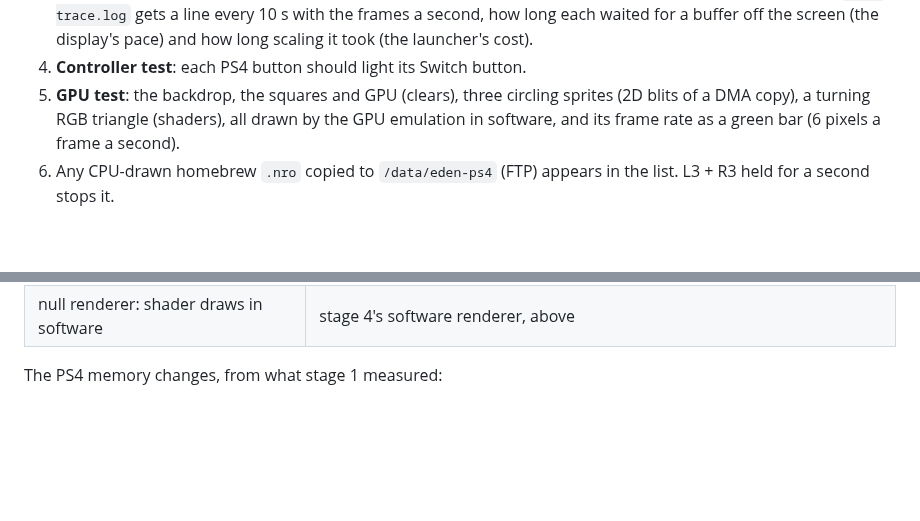
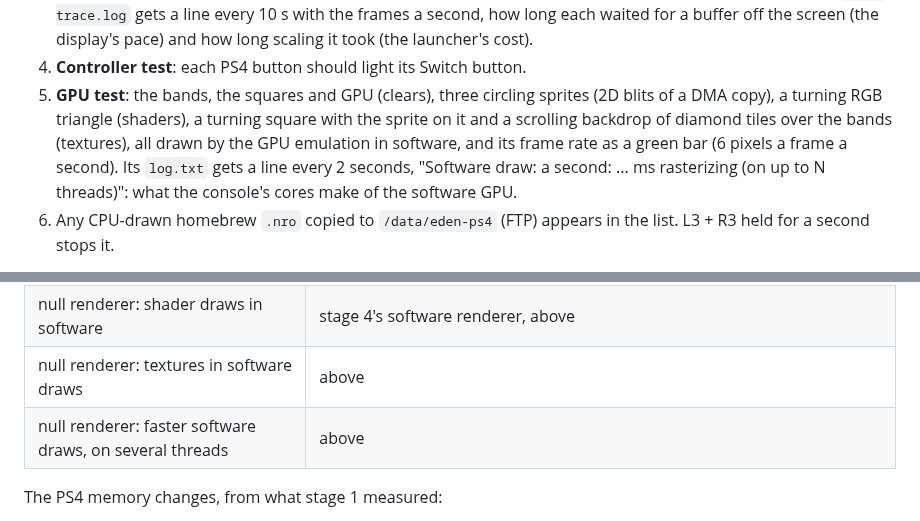
Before and after one commit to AnticDrazelb/U, a Markdown page: eden-ps4/README.md, 2 parts joined by grey strips. GitHub-like rendering; blank space fills up the shorter version.

```diff
--- a/eden-ps4/README.md
+++ b/eden-ps4/README.md
@@ -214,9 +239,12 @@ Nothing in stage 2 or 3 has run on a console yet. What to try, and what tells th
    long each waited for a buffer off the screen (the display's pace) and how long scaling it took
    (the launcher's cost).
 4. **Controller test**: each PS4 button should light its Switch button.
-5. **GPU test**: the backdrop, the squares and GPU (clears), three circling sprites (2D blits of
-   a DMA copy), a turning RGB triangle (shaders), all drawn by the GPU emulation in software, and
-   its frame rate as a green bar (6 pixels a frame a second).
+5. **GPU test**: the bands, the squares and GPU (clears), three circling sprites (2D blits of a
+   DMA copy), a turning RGB triangle (shaders), a turning square with the sprite on it and a
+   scrolling backdrop of diamond tiles over the bands (textures), all drawn by the GPU emulation in
+   software, and its frame rate as a green bar (6 pixels a frame a second). Its `log.txt` gets a
+   line every 2 seconds, "Software draw: a second: ... ms rasterizing (on up to N threads)": what
+   the console's cores make of the software GPU.
 6. Any CPU-drawn homebrew `.nro` copied to `/data/eden-ps4` (FTP) appears in the list. L3 + R3
    held for a second stops it.
 
@@ -278,6 +306,8 @@ The patches are in `patches/`, made with `git format-patch` against Eden commit
 | null renderer: colour clears, DMA copies and 2D blits in software | stage 4's GPU test on the PS4, above |
 | sw_blitter: nearest-neighbour scaling reads the right source pixel | an upstream bug the GPU test's sprites found, above |
 | null renderer: shader draws in software | stage 4's software renderer, above |
+| null renderer: textures in software draws | above |
+| null renderer: faster software draws, on several threads | above |
 
 The PS4 memory changes, from what stage 1 measured:
 
```
Also changed, not shown: other parts of eden-ps4/README.md (+29 -4 lines), eden-ps4/screenshots/gputest-shadps4.png, eden-ps4/screenshots/gputest-vulkan-vs-software.png, 3 other files.
